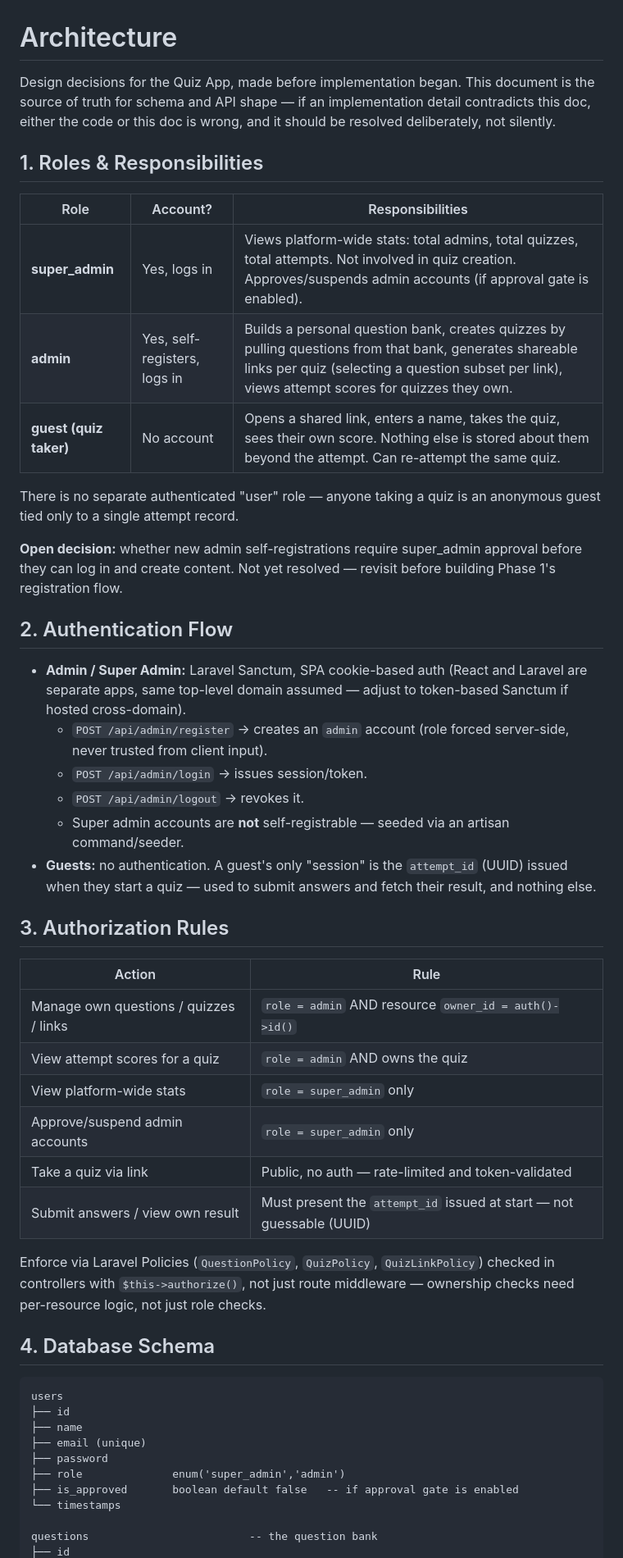
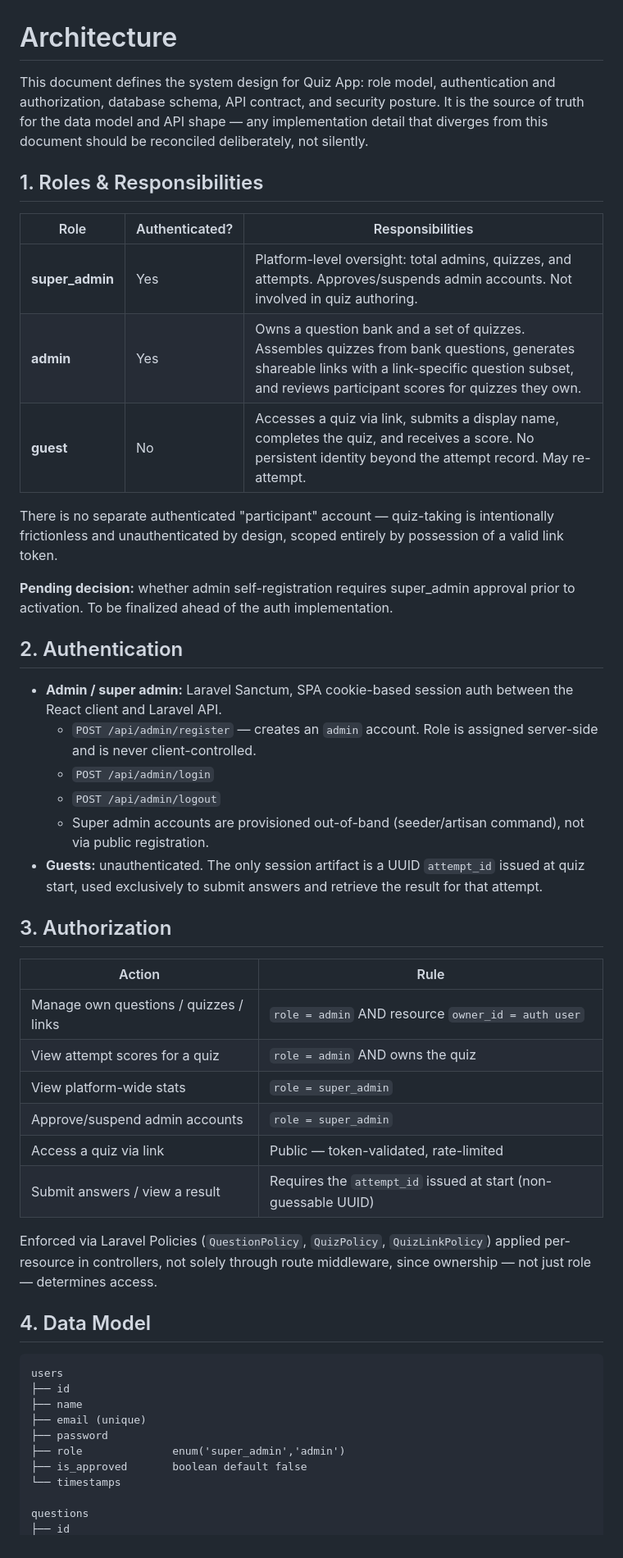
Before and after one commit to coded-by-Adhil/Quiz, a Markdown page: docs/ARCHITECTURE.md, the part around one of its changes. Shown at 82% size. Rendered like a GitHub page.

````diff
--- a/docs/ARCHITECTURE.md
+++ b/docs/ARCHITECTURE.md
@@ -1,42 +1,42 @@
 # Architecture
 
-Design decisions for the Quiz App, made before implementation began. This document is the source of truth for schema and API shape — if an implementation detail contradicts this doc, either the code or this doc is wrong, and it should be resolved deliberately, not silently.
+This document defines the system design for Quiz App: role model, authentication and authorization, database schema, API contract, and security posture. It is the source of truth for the data model and API shape — any implementation detail that diverges from this document should be reconciled deliberately, not silently.
 
 ## 1. Roles & Responsibilities
 
-| Role | Account? | Responsibilities |
+| Role | Authenticated? | Responsibilities |
 |---|---|---|
-| **super_admin** | Yes, logs in | Views platform-wide stats: total admins, total quizzes, total attempts. Not involved in quiz creation. Approves/suspends admin accounts (if approval gate is enabled). |
-| **admin** | Yes, self-registers, logs in | Builds a personal question bank, creates quizzes by pulling questions from that bank, generates shareable links per quiz (selecting a question subset per link), views attempt scores for quizzes they own. |
-| **guest (quiz taker)** | No account | Opens a shared link, enters a name, takes the quiz, sees their own score. Nothing else is stored about them beyond the attempt. Can re-attempt the same quiz. |
+| **super_admin** | Yes | Platform-level oversight: total admins, quizzes, and attempts. Approves/suspends admin accounts. Not involved in quiz authoring. |
+| **admin** | Yes | Owns a question bank and a set of quizzes. Assembles quizzes from bank questions, generates shareable links with a link-specific question subset, and reviews participant scores for quizzes they own. |
+| **guest** | No | Accesses a quiz via link, submits a display name, completes the quiz, and receives a score. No persistent identity beyond the attempt record. May re-attempt. |
 
-There is no separate authenticated "user" role — anyone taking a quiz is an anonymous guest tied only to a single attempt record.
+There is no separate authenticated "participant" account — quiz-taking is intentionally frictionless and unauthenticated by design, scoped entirely by possession of a valid link token.
 
-**Open decision:** whether new admin self-registrations require super_admin approval before they can log in and create content. Not yet resolved — revisit before building Phase 1's registration flow.
+**Pending decision:** whether admin self-registration requires super_admin approval prior to activation. To be finalized ahead of the auth implementation.
 
-## 2. Authentication Flow
+## 2. Authentication
 
-- **Admin / Super Admin:** Laravel Sanctum, SPA cookie-based auth (React and Laravel are separate apps, same top-level domain assumed — adjust to token-based Sanctum if hosted cross-domain).
-  - `POST /api/admin/register` → creates an `admin` account (role forced server-side, never trusted from client input).
-  - `POST /api/admin/login` → issues session/token.
-  - `POST /api/admin/logout` → revokes it.
-  - Super admin accounts are **not** self-registrable — seeded via an artisan command/seeder.
-- **Guests:** no authentication. A guest's only "session" is the `attempt_id` (UUID) issued when they start a quiz — used to submit answers and fetch their result, and nothing else.
+- **Admin / super admin:** Laravel Sanctum, SPA cookie-based session auth between the React client and Laravel API.
+  - `POST /api/admin/register` — creates an `admin` account. Role is assigned server-side and is never client-controlled.
+  - `POST /api/admin/login`
+  - `POST /api/admin/logout`
+  - Super admin accounts are provisioned out-of-band (seeder/artisan command), not via public registration.
+- **Guests:** unauthenticated. The only session artifact is a UUID `attempt_id` issued at quiz start, used exclusively to submit answers and retrieve the result for that attempt.
 
-## 3. Authorization Rules
+## 3. Authorization
 
 | Action | Rule |
 |---|---|
-| Manage own questions / quizzes / links | `role = admin` AND resource `owner_id = auth()->id()` |
+| Manage own questions / quizzes / links | `role = admin` AND resource `owner_id = auth user` |
 | View attempt scores for a quiz | `role = admin` AND owns the quiz |
-| View platform-wide stats | `role = super_admin` only |
-| Approve/suspend admin accounts | `role = super_admin` only |
-| Take a quiz via link | Public, no auth — rate-limited and token-validated |
-| Submit answers / view own result | Must present the `attempt_id` issued at start — not guessable (UUID) |
+| View platform-wide stats | `role = super_admin` |
+| Approve/suspend admin accounts | `role = super_admin` |
+| Access a quiz via link | Public — token-validated, rate-limited |
+| Submit answers / view a result | Requires the `attempt_id` issued at start (non-guessable UUID) |
 
-Enforce via Laravel Policies (`QuestionPolicy`, `QuizPolicy`, `QuizLinkPolicy`) checked in controllers with `$this->authorize()`, not just route middleware — ownership checks need per-resource logic, not just role checks.
+Enforced via Laravel Policies (`QuestionPolicy`, `QuizPolicy`, `QuizLinkPolicy`) applied per-resource in controllers, not solely through route middleware, since ownership — not just role — determines access.
 
-## 4. Database Schema
+## 4. Data Model
 
 ```
 users
@@ -45,8 +45,8 @@ users
 ├── email (unique)
 ├── password
 ├── role              enum('super_admin','admin')
-├── is_approved       boolean default false   -- if approval gate is enabled
+├── is_approved       boolean default false
 └── timestamps
 
-questions                         -- the question bank
+questions
 ├── id
````
Also changed, not shown: other parts of docs/ARCHITECTURE.md (+52 -52 lines).
